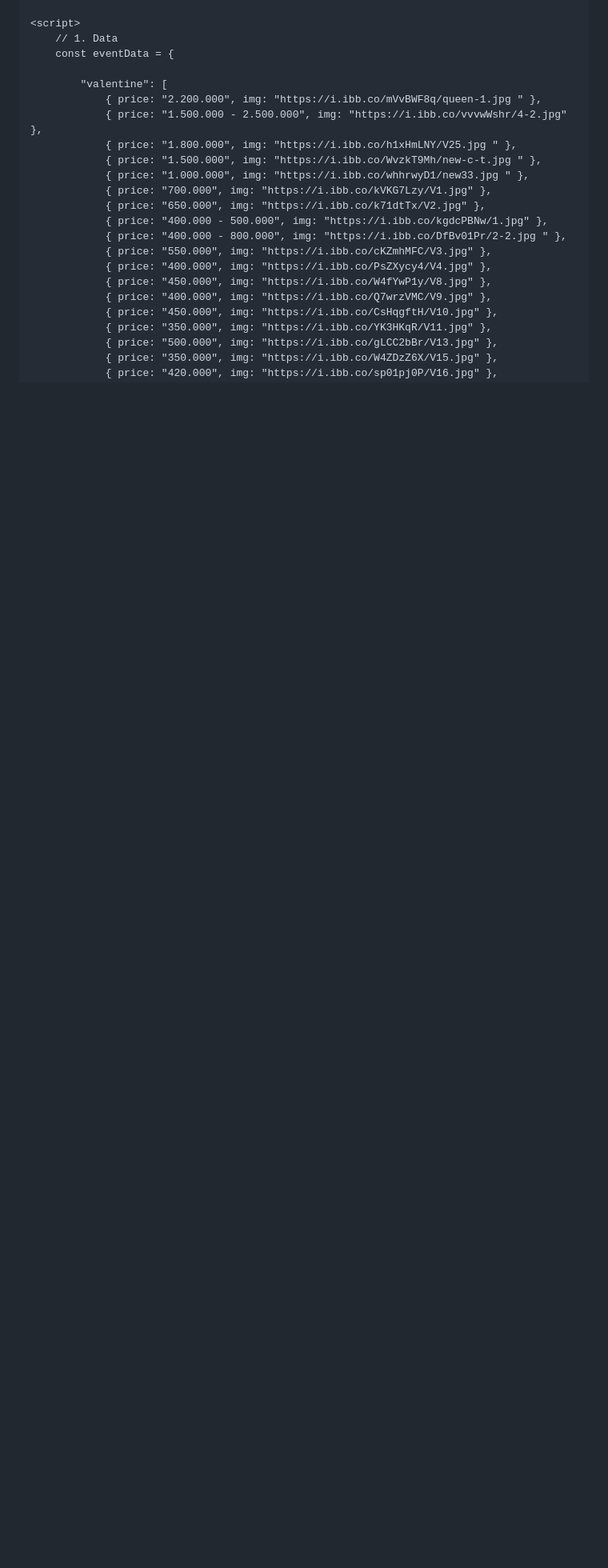
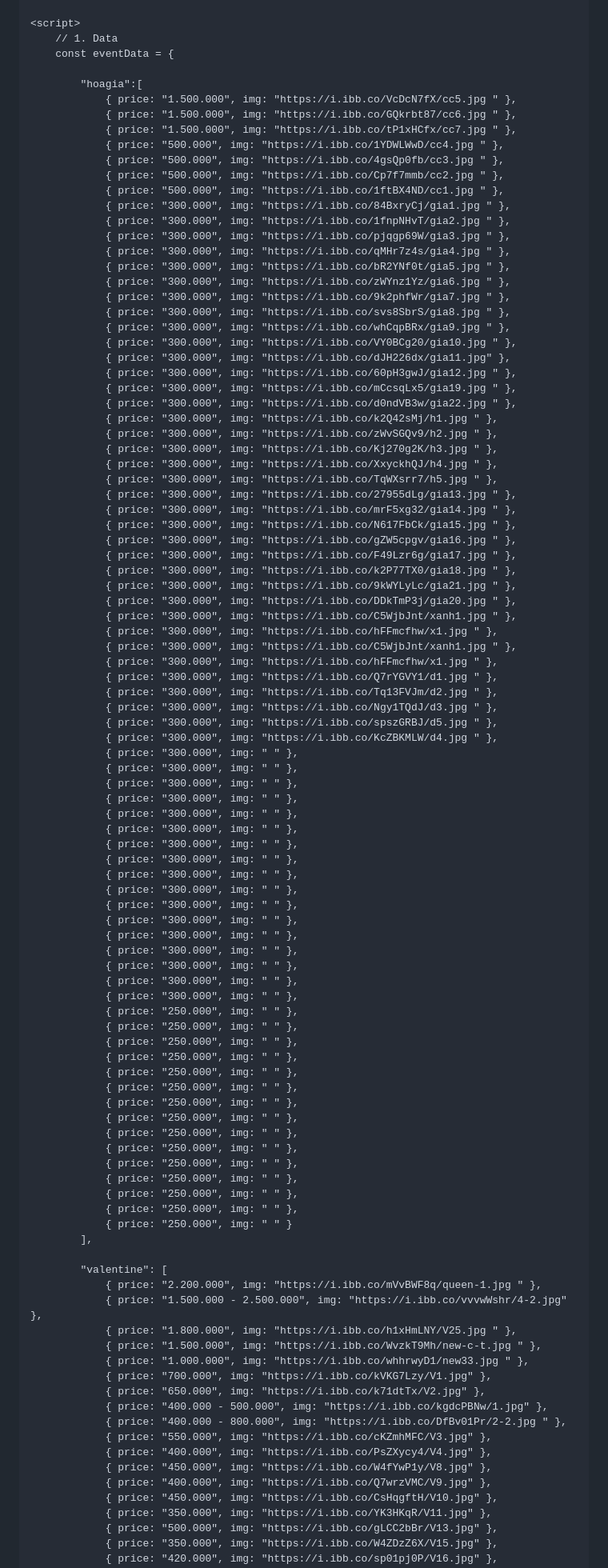
Before and after one commit to nganhhthu-byte/meo-flowers, a Markdown page: README.md, the part around one of its changes. Shown at 80% size. Drawn GitHub-style; blank space fills up the shorter version.

```diff
--- a/README.md
+++ b/README.md
@@ -324,6 +329,84 @@
         // 1. Data
         const eventData = {
 
+            "hoagia":[
+                { price: "1.500.000", img: "https://i.ibb.co/VcDcN7fX/cc5.jpg " },
+                { price: "1.500.000", img: "https://i.ibb.co/GQkrbt87/cc6.jpg " },
+                { price: "1.500.000", img: "https://i.ibb.co/tP1xHCfx/cc7.jpg " },
+                { price: "500.000", img: "https://i.ibb.co/1YDWLWwD/cc4.jpg " },
+                { price: "500.000", img: "https://i.ibb.co/4gsQp0fb/cc3.jpg " },
+                { price: "500.000", img: "https://i.ibb.co/Cp7f7mmb/cc2.jpg " },
+                { price: "500.000", img: "https://i.ibb.co/1ftBX4ND/cc1.jpg " },
+                { price: "300.000", img: "https://i.ibb.co/84BxryCj/gia1.jpg " },
+                { price: "300.000", img: "https://i.ibb.co/1fnpNHvT/gia2.jpg " },
+                { price: "300.000", img: "https://i.ibb.co/pjqgp69W/gia3.jpg " },
+                { price: "300.000", img: "https://i.ibb.co/qMHr7z4s/gia4.jpg " },
+                { price: "300.000", img: "https://i.ibb.co/bR2YNf0t/gia5.jpg " },
+                { price: "300.000", img: "https://i.ibb.co/zWYnz1Yz/gia6.jpg " },
+                { price: "300.000", img: "https://i.ibb.co/9k2phfWr/gia7.jpg " },
+                { price: "300.000", img: "https://i.ibb.co/svs8SbrS/gia8.jpg " },
+                { price: "300.000", img: "https://i.ibb.co/whCqpBRx/gia9.jpg " },
+                { price: "300.000", img: "https://i.ibb.co/VY0BCg20/gia10.jpg " },
+                { price: "300.000", img: "https://i.ibb.co/dJH226dx/gia11.jpg" },
+                { price: "300.000", img: "https://i.ibb.co/60pH3gwJ/gia12.jpg " },
+                { price: "300.000", img: "https://i.ibb.co/mCcsqLx5/gia19.jpg " },
+                { price: "300.000", img: "https://i.ibb.co/d0ndVB3w/gia22.jpg " },
+                { price: "300.000", img: "https://i.ibb.co/k2Q42sMj/h1.jpg " },
+                { price: "300.000", img: "https://i.ibb.co/zWvSGQv9/h2.jpg " },
+                { price: "300.000", img: "https://i.ibb.co/Kj270g2K/h3.jpg " },
+                { price: "300.000", img: "https://i.ibb.co/XxyckhQJ/h4.jpg " },
+                { price: "300.000", img: "https://i.ibb.co/TqWXsrr7/h5.jpg " },
+                { price: "300.000", img: "https://i.ibb.co/27955dLg/gia13.jpg " },
+                { price: "300.000", img: "https://i.ibb.co/mrF5xg32/gia14.jpg " },
+                { price: "300.000", img: "https://i.ibb.co/N617FbCk/gia15.jpg " },
+                { price: "300.000", img: "https://i.ibb.co/gZW5cpgv/gia16.jpg " },
+                { price: "300.000", img: "https://i.ibb.co/F49Lzr6g/gia17.jpg " },
+                { price: "300.000", img: "https://i.ibb.co/k2P77TX0/gia18.jpg " },
+                { price: "300.000", img: "https://i.ibb.co/9kWYLyLc/gia21.jpg " },
+                { price: "300.000", img: "https://i.ibb.co/DDkTmP3j/gia20.jpg " },
+                { price: "300.000", img: "https://i.ibb.co/C5WjbJnt/xanh1.jpg " },
+                { price: "300.000", img: "https://i.ibb.co/hFFmcfhw/x1.jpg " },
+                { price: "300.000", img: "https://i.ibb.co/C5WjbJnt/xanh1.jpg " },
+                { price: "300.000", img: "https://i.ibb.co/hFFmcfhw/x1.jpg " },
+                { price: "300.000", img: "https://i.ibb.co/Q7rYGVY1/d1.jpg " },
+                { price: "300.000", img: "https://i.ibb.co/Tq13FVJm/d2.jpg " },
+                { price: "300.000", img: "https://i.ibb.co/Ngy1TQdJ/d3.jpg " },
+                { price: "300.000", img: "https://i.ibb.co/spszGRBJ/d5.jpg " },
+                { price: "300.000", img: "https://i.ibb.co/KcZBKMLW/d4.jpg " },
+                { price: "300.000", img: " " },
+                { price: "300.000", img: " " },
+                { price: "300.000", img: " " },
+                { price: "300.000", img: " " },
+                { price: "300.000", img: " " },
+                { price: "300.000", img: " " },
+                { price: "300.000", img: " " },
+                { price: "300.000", img: " " },
+                { price: "300.000", img: " " },
+                { price: "300.000", img: " " },
+                { price: "300.000", img: " " },
+                { price: "300.000", img: " " },
+                { price: "300.000", img: " " },
+                { price: "300.000", img: " " },
+                { price: "300.000", img: " " },
+                { price: "300.000", img: " " },
+                { price: "300.000", img: " " },
+                { price: "250.000", img: " " },
+                { price: "250.000", img: " " },
+                { price: "250.000", img: " " },
+                { price: "250.000", img: " " },
+                { price: "250.000", img: " " },
+                { price: "250.000", img: " " },
+                { price: "250.000", img: " " },
+                { price: "250.000", img: " " },
+                { price: "250.000", img: " " },
+                { price: "250.000", img: " " },
+                { price: "250.000", img: " " },
+                { price: "250.000", img: " " },
+                { price: "250.000", img: " " },
+                { price: "250.000", img: " " },
+                { price: "250.000", img: " " }
+            ],
+
             "valentine": [
                 { price: "2.200.000", img: "https://i.ibb.co/mVvBWF8q/queen-1.jpg " },
                 { price: "1.500.000 - 2.500.000", img: "https://i.ibb.co/vvvwWshr/4-2.jpg" },
```
Also changed, not shown: other parts of README.md (+7 -2 lines).
